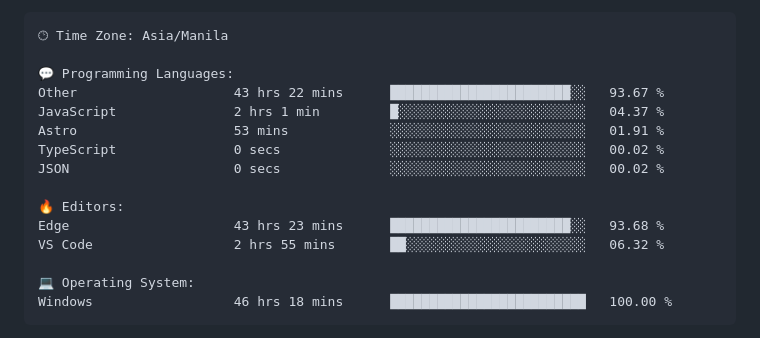
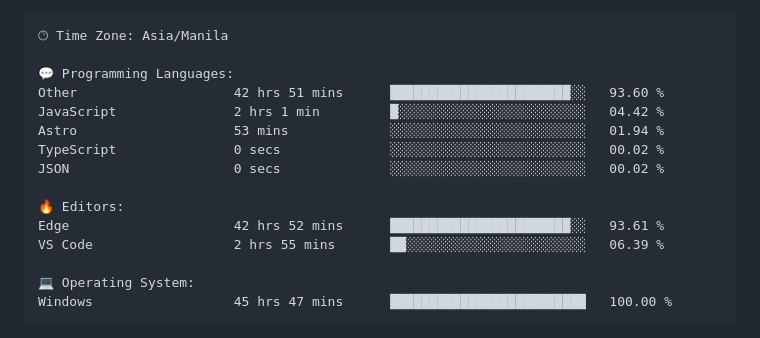
Before and after one commit to TimyVillarmia/TimyVillarmia, a Markdown page: README.md, the part around one of its changes. Rendered like a GitHub page.

Commit message:
Updated with Dev Metrics

````diff
--- a/README.md
+++ b/README.md
@@ -56,18 +56,18 @@ $ <strong>echo</strong> "Let's connect and collaborate on exciting projects!"
 🕑︎ Time Zone: Asia/Manila
 
 💬 Programming Languages:
-Other                    43 hrs 22 mins      ███████████████████████░░   93.67 %
-JavaScript               2 hrs 1 min         █░░░░░░░░░░░░░░░░░░░░░░░░   04.37 %
-Astro                    53 mins             ░░░░░░░░░░░░░░░░░░░░░░░░░   01.91 %
+Other                    42 hrs 51 mins      ███████████████████████░░   93.60 %
+JavaScript               2 hrs 1 min         █░░░░░░░░░░░░░░░░░░░░░░░░   04.42 %
+Astro                    53 mins             ░░░░░░░░░░░░░░░░░░░░░░░░░   01.94 %
 TypeScript               0 secs              ░░░░░░░░░░░░░░░░░░░░░░░░░   00.02 %
 JSON                     0 secs              ░░░░░░░░░░░░░░░░░░░░░░░░░   00.02 %
 
 🔥 Editors:
-Edge                     43 hrs 23 mins      ███████████████████████░░   93.68 %
-VS Code                  2 hrs 55 mins       ██░░░░░░░░░░░░░░░░░░░░░░░   06.32 %
+Edge                     42 hrs 52 mins      ███████████████████████░░   93.61 %
+VS Code                  2 hrs 55 mins       ██░░░░░░░░░░░░░░░░░░░░░░░   06.39 %
 
 💻 Operating System:
-Windows                  46 hrs 18 mins      █████████████████████████   100.00 %
+Windows                  45 hrs 47 mins      █████████████████████████   100.00 %
 ```
 
 
````
Also changed, not shown: other parts of README.md (+1 -1 lines).
